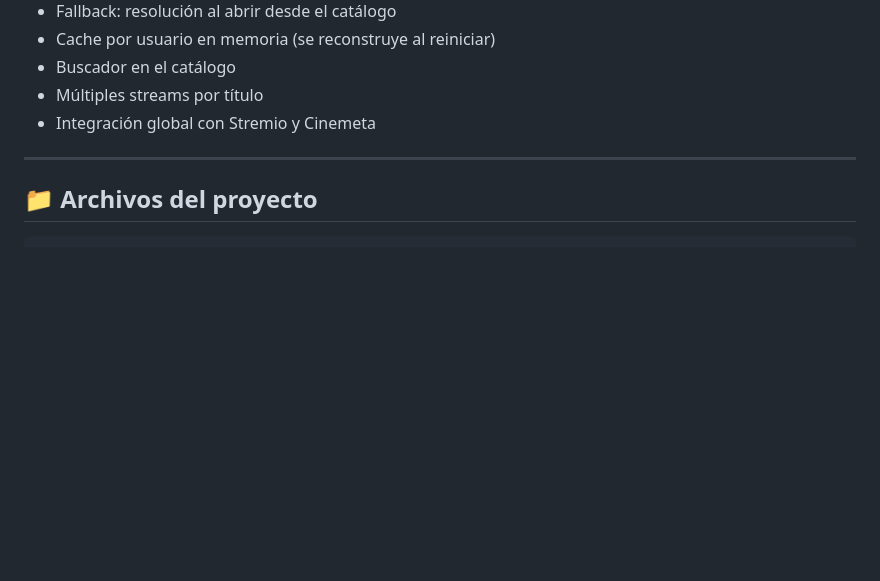
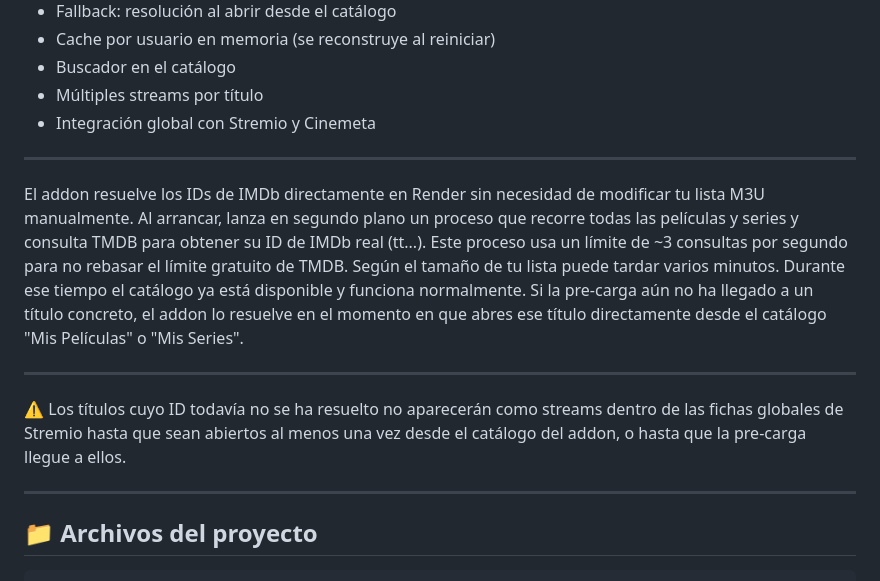
Before and after one commit to njm-xbmc/addon-m3u_friendly, a Markdown page: README.md, the part around the change. Rendered like a GitHub page; blank space fills up the shorter version.

```diff
--- a/README.md
+++ b/README.md
@@ -33,6 +33,17 @@ Cada usuario tiene su propia configuración completamente independiente y privad
 - Integración global con Stremio y Cinemeta
 
 -----
+
+El addon resuelve los IDs de IMDb directamente en Render sin necesidad de modificar tu lista M3U manualmente.
+Al arrancar, lanza en segundo plano un proceso que recorre todas las películas y series y consulta TMDB para obtener su ID de IMDb real (tt...).
+Este proceso usa un límite de ~3 consultas por segundo para no rebasar el límite gratuito de TMDB. Según el tamaño de tu lista puede tardar varios minutos. Durante ese tiempo el catálogo ya está disponible y funciona normalmente.
+Si la pre-carga aún no ha llegado a un título concreto, el addon lo resuelve en el momento en que abres ese título directamente desde el catálogo "Mis Películas" o "Mis Series".
+
+---
+
+⚠️ Los títulos cuyo ID todavía no se ha resuelto no aparecerán como streams dentro de las fichas globales de Stremio hasta que sean abiertos al menos una vez desde el catálogo del addon, o hasta que la pre-carga llegue a ellos.
+
+---
 
 ## 📁 Archivos del proyecto
 
```
